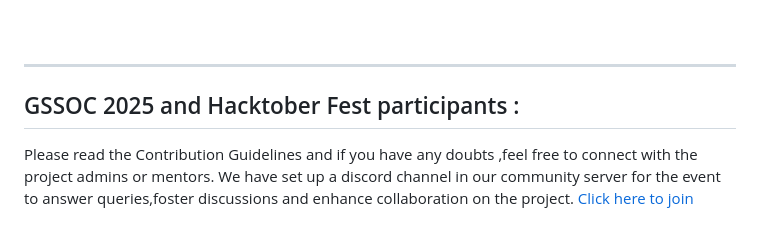
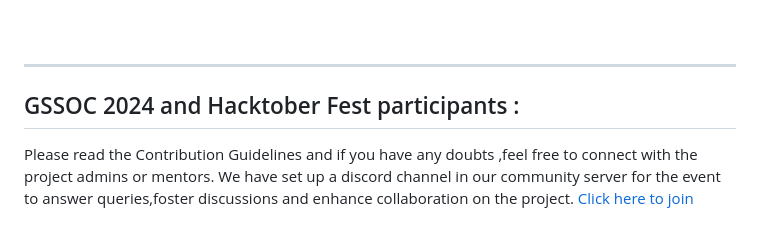
Before and after one commit to Code-Social/official-website, a Markdown page: README.md, the part around the change. Drawn GitHub-style.

```diff
--- a/README.md
+++ b/README.md
@@ -135,7 +135,7 @@ For any questions or further discussions, feel free to reach out to us on our Di
 ---------------------------------------------------------------------------------------------------------------------
 
 
-## GSSOC 2025 and Hacktober Fest participants :
+## GSSOC 2024 and Hacktober Fest participants :
 Please read the Contribution Guidelines and if you have any doubts ,feel free to connect with the project admins or mentors. We have set up a discord channel in our community server for the event to answer queries,foster discussions and enhance collaboration on the project. [Click here to join](https://discord.com/channels/1049667734025289729/1291810957563134105)
 
 ## Our Valuable Contributors
```
